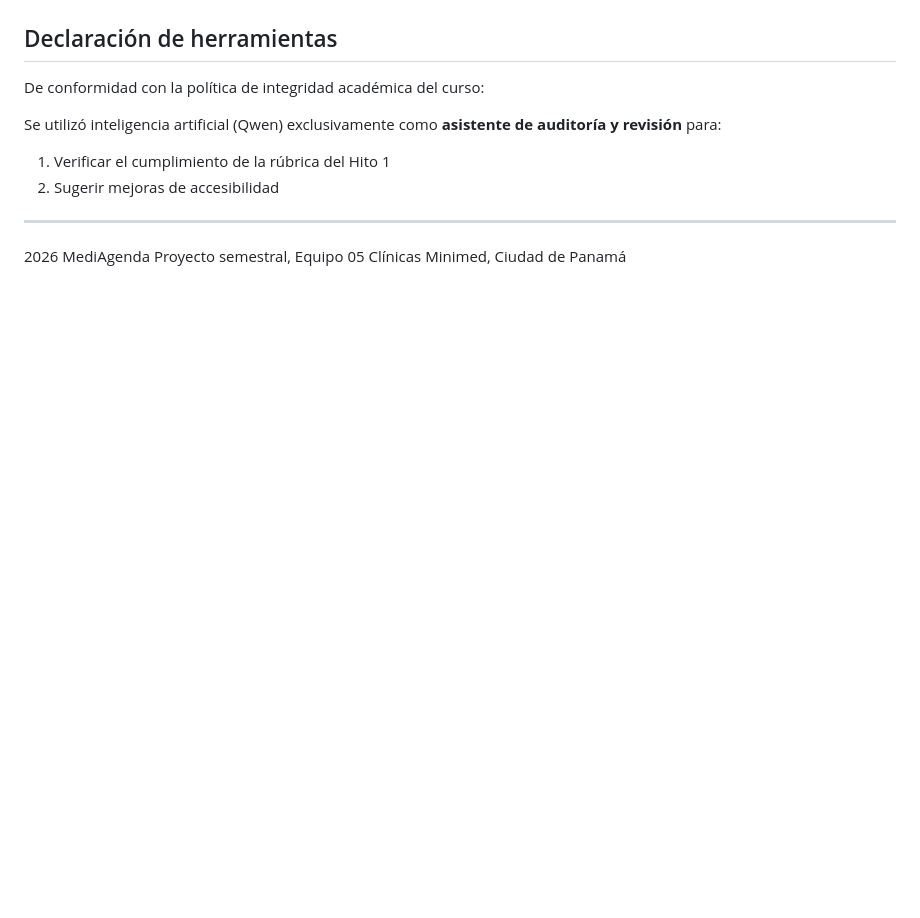
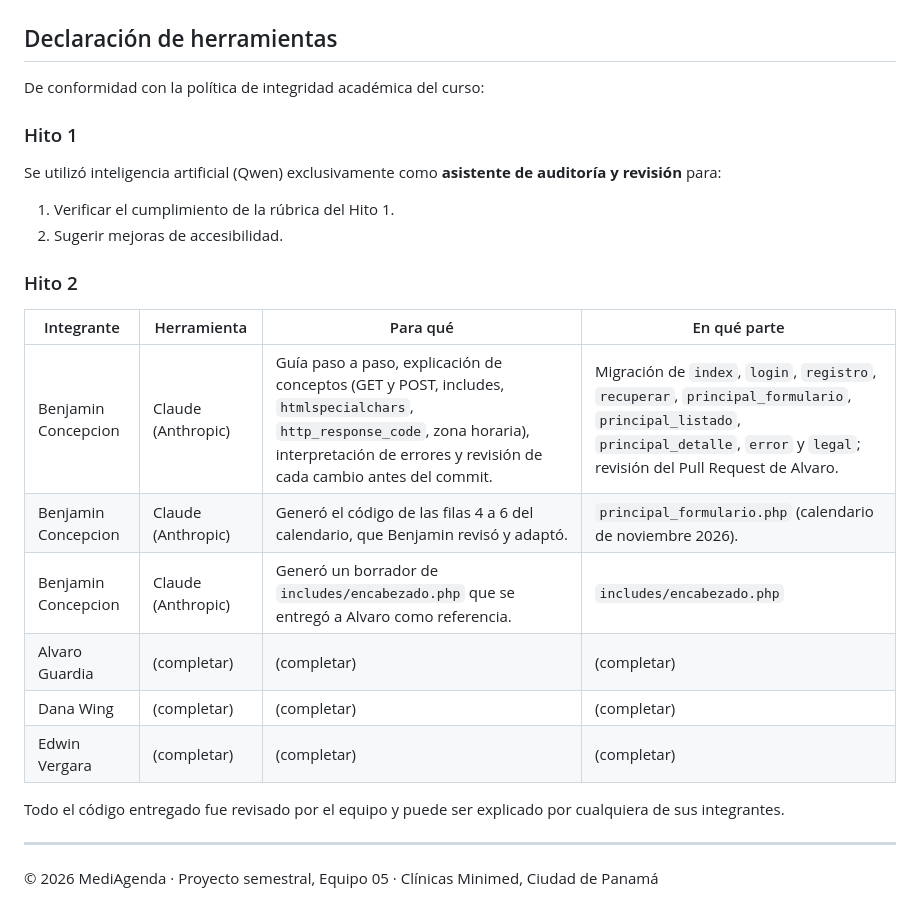
Before and after one commit to bconcepcion1376/proyecto-semestral-eq05, a Markdown page: README.md, the part around one of its changes. GitHub-like rendering; blank space fills up the shorter version.

```diff
--- a/README.md
+++ b/README.md
@@ -133,10 +196,25 @@ Validación CSS:
 ## Declaración de herramientas
 De conformidad con la política de integridad académica del curso:
 
+### Hito 1
+
 Se utilizó inteligencia artificial (Qwen) exclusivamente como **asistente de auditoría y revisión** para:
-1. Verificar el cumplimiento de la rúbrica del Hito 1
-2. Sugerir mejoras de accesibilidad
+1. Verificar el cumplimiento de la rúbrica del Hito 1.
+2. Sugerir mejoras de accesibilidad.
+
+### Hito 2
+
+| Integrante | Herramienta | Para qué | En qué parte |
+|---|---|---|---|
+| Benjamin Concepcion | Claude (Anthropic) | Guía paso a paso, explicación de conceptos (GET y POST, includes, `htmlspecialchars`, `http_response_code`, zona horaria), interpretación de errores y revisión de cada cambio antes del commit. | Migración de `index`, `login`, `registro`, `recuperar`, `principal_formulario`, `principal_listado`, `principal_detalle`, `error` y `legal`; revisión del Pull Request de Alvaro. |
+| Benjamin Concepcion | Claude (Anthropic) | Generó el código de las filas 4 a 6 del calendario, que Benjamin revisó y adaptó. | `principal_formulario.php` (calendario de noviembre 2026). |
+| Benjamin Concepcion | Claude (Anthropic) | Generó un borrador de `includes/encabezado.php` que se entregó a Alvaro como referencia. | `includes/encabezado.php` |
+| Alvaro Guardia | (completar) | (completar) | (completar) |
+| Dana Wing | (completar) | (completar) | (completar) |
+| Edwin Vergara | (completar) | (completar) | (completar) |
+
+Todo el código entregado fue revisado por el equipo y puede ser explicado por cualquiera de sus integrantes.
 
 ---
 
- 2026 MediAgenda  Proyecto semestral, Equipo 05  Clínicas Minimed, Ciudad de Panamá
+© 2026 MediAgenda · Proyecto semestral, Equipo 05 · Clínicas Minimed, Ciudad de Panamá
```
Also changed, not shown: other parts of README.md (+77 -14 lines).
